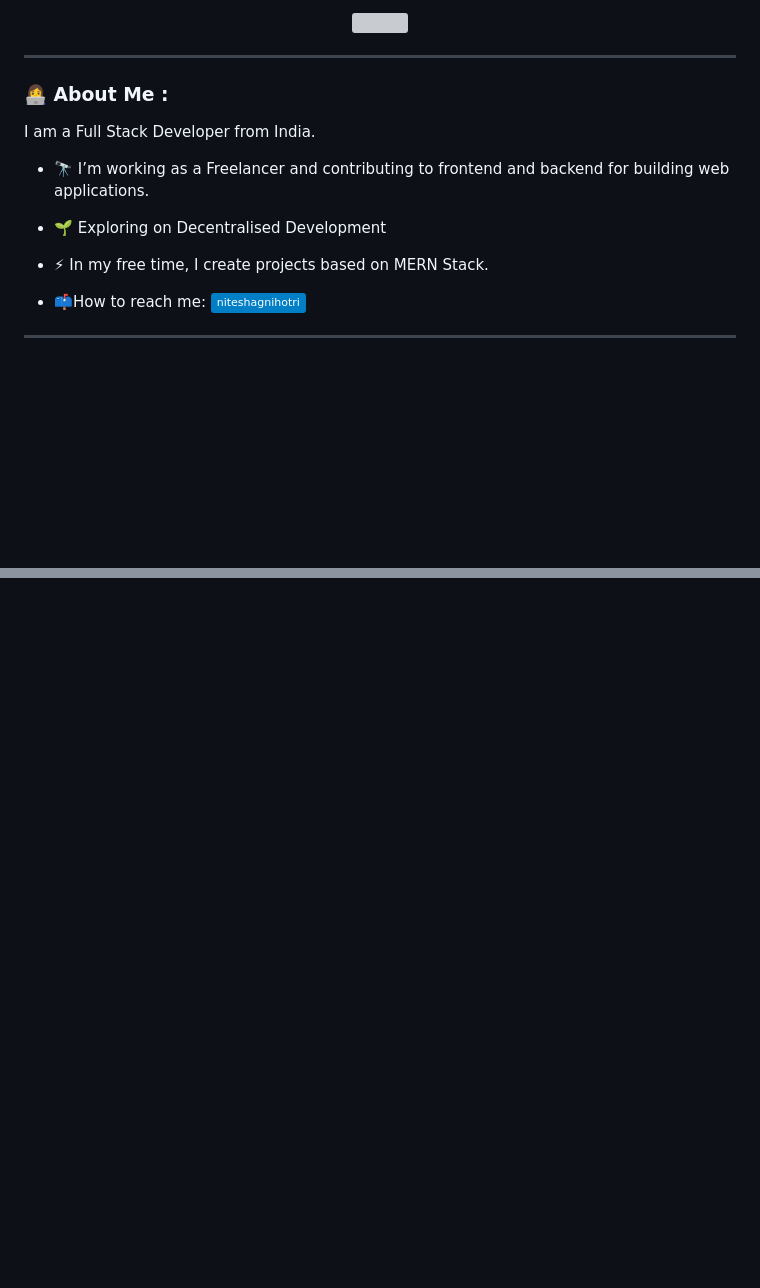
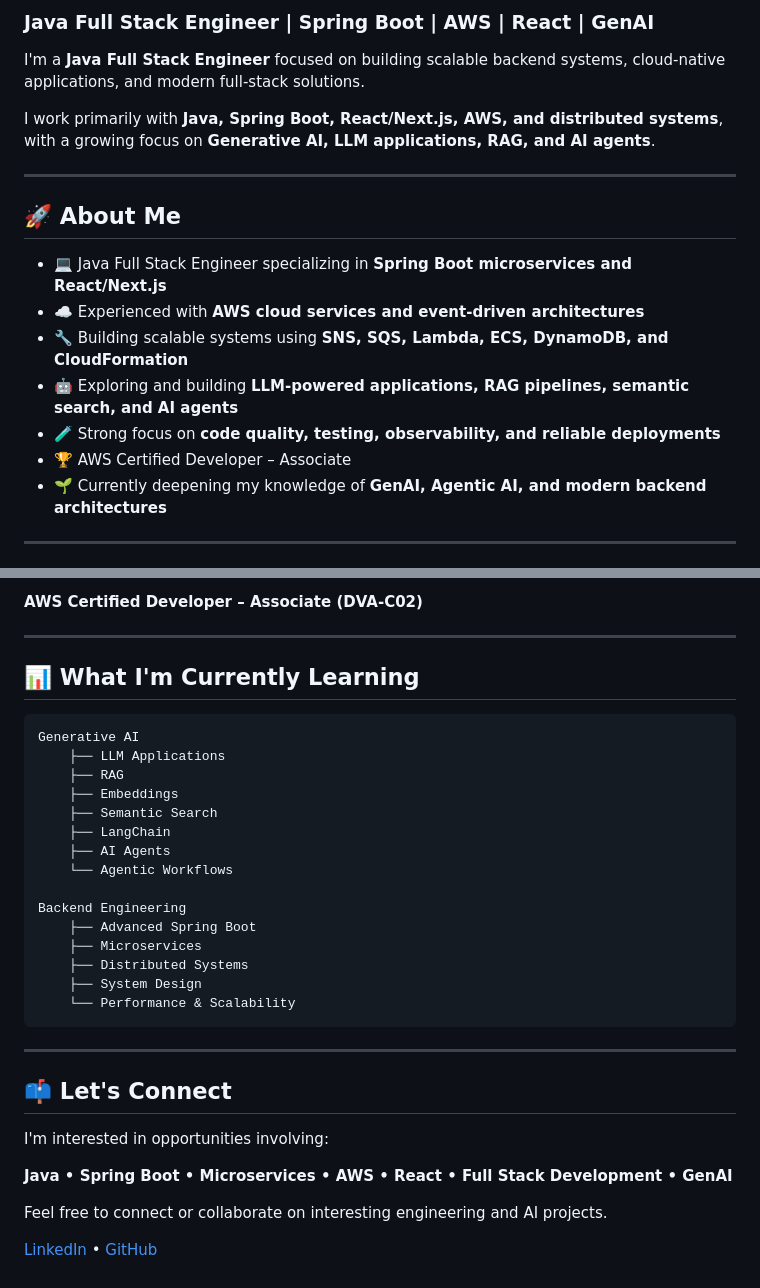
Before and after one commit to niteshagnihotri/niteshagnihotri, a Markdown page: README.md, 2 parts joined by grey strips. GitHub-like rendering; badges without logos; blank space fills up the shorter version; grey boxes are pictures that could not be loaded.

````diff
--- a/README.md
+++ b/README.md
@@ -19,20 +2,21 @@
 
-<div align="center">
-  <img src="https://media.giphy.com/media/dWesBcTLavkZuG35MI/giphy.gif" width="600" height="300"/>
-</div>
+### Java Full Stack Engineer | Spring Boot | AWS | React | GenAI
+
+I'm a **Java Full Stack Engineer** focused on building scalable backend systems, cloud-native applications, and modern full-stack solutions.
+
+I work primarily with **Java, Spring Boot, React/Next.js, AWS, and distributed systems**, with a growing focus on **Generative AI, LLM applications, RAG, and AI agents**.
 
 ---
 
-### :woman_technologist: About Me :
+## 🚀 About Me
 
-I am a Full Stack Developer from India.
-- :telescope: I’m working as a Freelancer and contributing to frontend and backend for building web applications.
-
-- :seedling: Exploring on Decentralised Development
-
-- :zap: In my free time, I create projects based on MERN Stack.
-
-- :mailbox:How to reach me: [![Linkedin Badge](https://img.shields.io/badge/-niteshagnihotri-blue?style=flat&logo=Linkedin&logoColor=white)](https://www.linkedin.com/in/niteshagnihotri/)
+- 💻 Java Full Stack Engineer specializing in **Spring Boot microservices and React/Next.js**
+- ☁️ Experienced with **AWS cloud services and event-driven architectures**
+- 🔧 Building scalable systems using **SNS, SQS, Lambda, ECS, DynamoDB, and CloudFormation**
+- 🤖 Exploring and building **LLM-powered applications, RAG pipelines, semantic search, and AI agents**
+- 🧪 Strong focus on **code quality, testing, observability, and reliable deployments**
+- 🏆 AWS Certified Developer – Associate
+- 🌱 Currently deepening my knowledge of **GenAI, Agentic AI, and modern backend architectures**
 
 ---
 
@@ -61,0 +103,35 @@ I am a Full Stack Developer from India.
+**AWS Certified Developer – Associate (DVA-C02)**
+
+---
+
+## 📊 What I'm Currently Learning
+
+```text
+Generative AI
+    ├── LLM Applications
+    ├── RAG
+    ├── Embeddings
+    ├── Semantic Search
+    ├── LangChain
+    ├── AI Agents
+    └── Agentic Workflows
+
+Backend Engineering
+    ├── Advanced Spring Boot
+    ├── Microservices
+    ├── Distributed Systems
+    ├── System Design
+    └── Performance & Scalability
+```
+
+---
+
+## 📫 Let's Connect
+
+I'm interested in opportunities involving:
+
+**Java • Spring Boot • Microservices • AWS • React • Full Stack Development • GenAI**
+
+Feel free to connect or collaborate on interesting engineering and AI projects.
+
+[LinkedIn](#) • [GitHub](#)
````
Also changed, not shown: other parts of README.md (+76 -36 lines).
